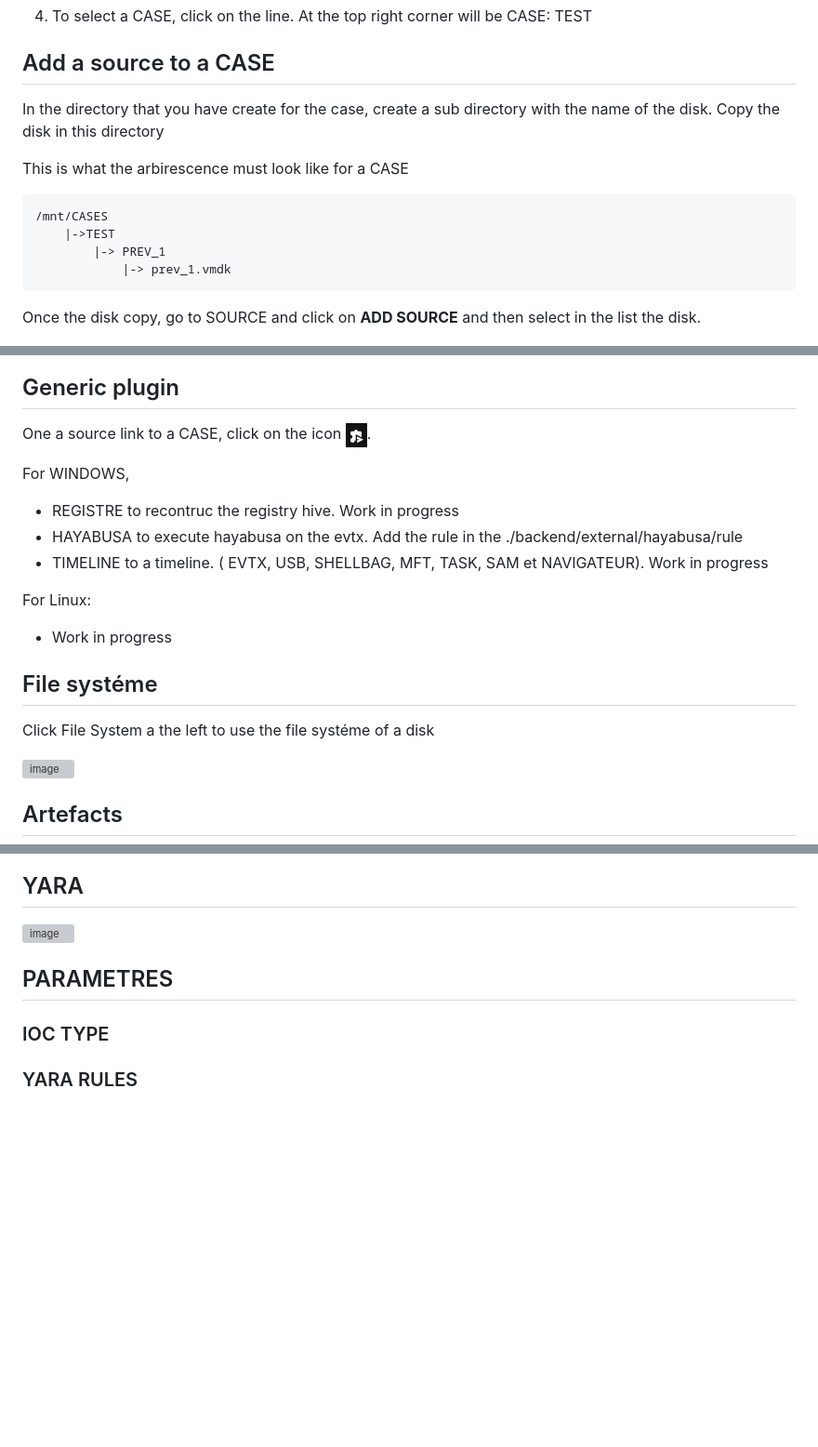
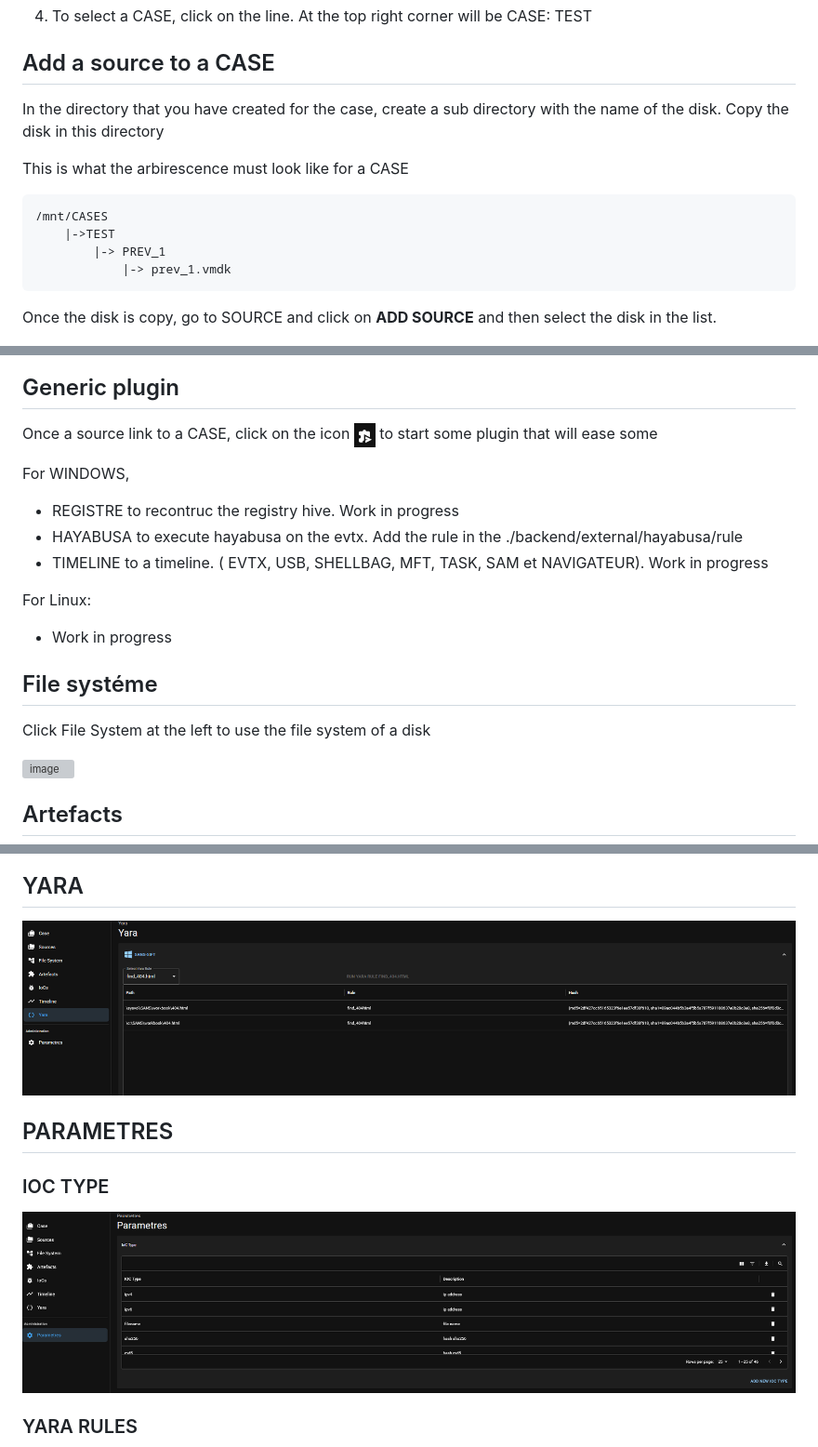
Before and after one commit to naurandir01/DisWeb, a Markdown page: README.md, 3 parts joined by grey strips. Shown at 93% size. Rendered like a GitHub page; pictures changed too: docs/ioc_type.png (added), docs/yara_run.png (added); blank space fills up the shorter version; grey boxes are pictures that could not be loaded.

```diff
--- a/README.md
+++ b/README.md
@@ -55,7 +55,7 @@ Go to User et and change the password.
 
 ## Add a source to a CASE
 
-In the directory that you have create for the case, create a sub directory with the name of the disk. Copy the disk in this directory
+In the directory that you have created for the case, create a sub directory with the name of the disk. Copy the disk in this directory
 
 This is what the arbirescence must look like for a CASE
 
@@ -64,7 +64,7 @@ This is what the arbirescence must look like for a CASE
             |-> PREV_1
                 |-> prev_1.vmdk
 
-Once the disk copy, go to SOURCE and click on **ADD SOURCE** and then select in the list the disk.
+Once the disk is copy, go to SOURCE and click on **ADD SOURCE** and then select the disk in the list.
 
 ![image](/docs/add_source.png)
 
@@ -76,7 +76,7 @@ For encrypted disk,
 
 ## Generic plugin
 
-One a source link to a CASE, click on the icon ![image](/docs/plugins_icone.png).
+Once a source link to a CASE, click on the icon ![image](/docs/plugins_icone.png) to start some plugin that will ease some
 
 For WINDOWS,
 - REGISTRE to recontruc the registry hive. Work in progress
@@ -87,7 +87,7 @@ For Linux:
 - Work in progress
 
 ## File systéme
-Click File System a the left to use the file systéme of a disk
+Click File System at the left to use the file system of a disk
 
 ![image](/docs/file_system.png)
 
@@ -115,10 +115,11 @@ To add an IOC, click on the icon ![image](/docs/ioc_icone.png) at the top right.
 
 ## YARA
 
-![image](/docs/yara.png)
+![image](/docs/yara_run.png)
 
 ## PARAMETRES
 ### IOC TYPE
+![image](/docs/ioc_type.png)
 
 ### YARA RULES
 ![image](/docs/yara_rules.png)
```
Also changed, not shown: other parts of README.md (+2 -2 lines).
